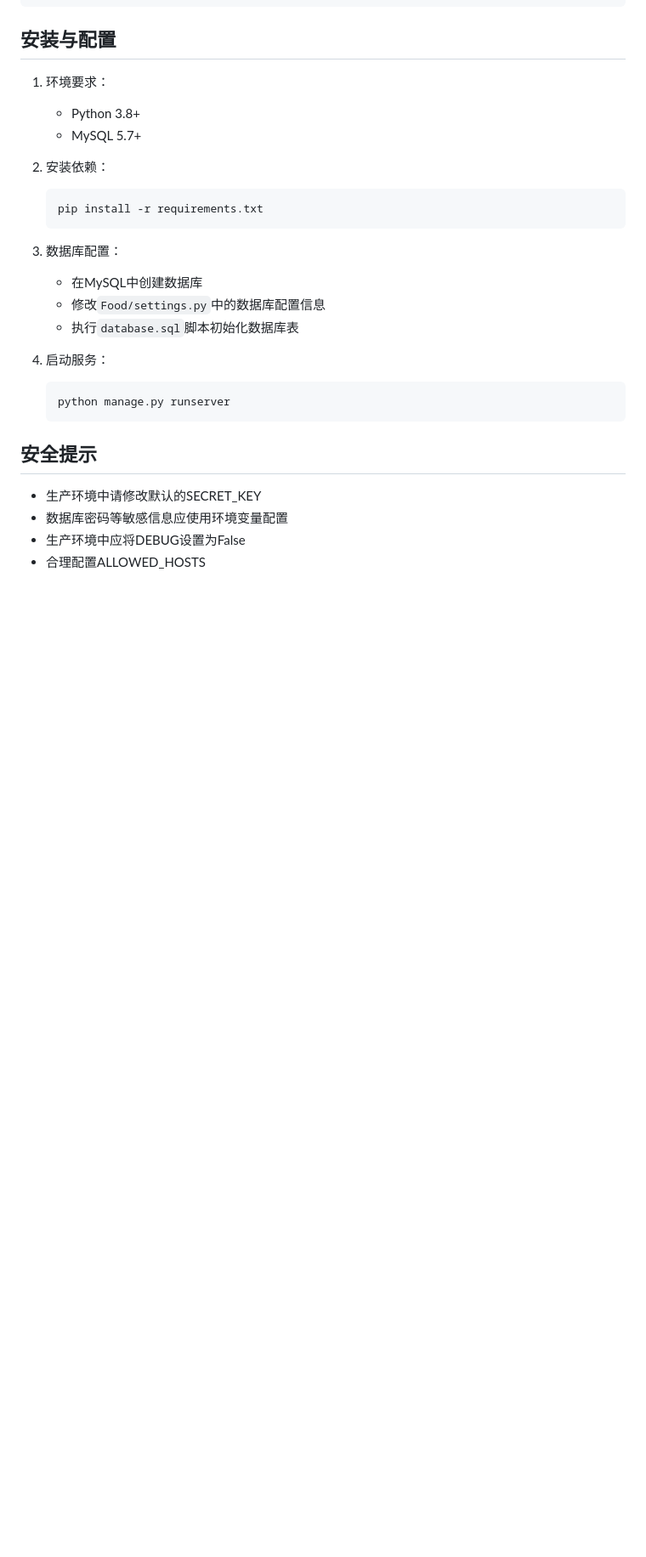
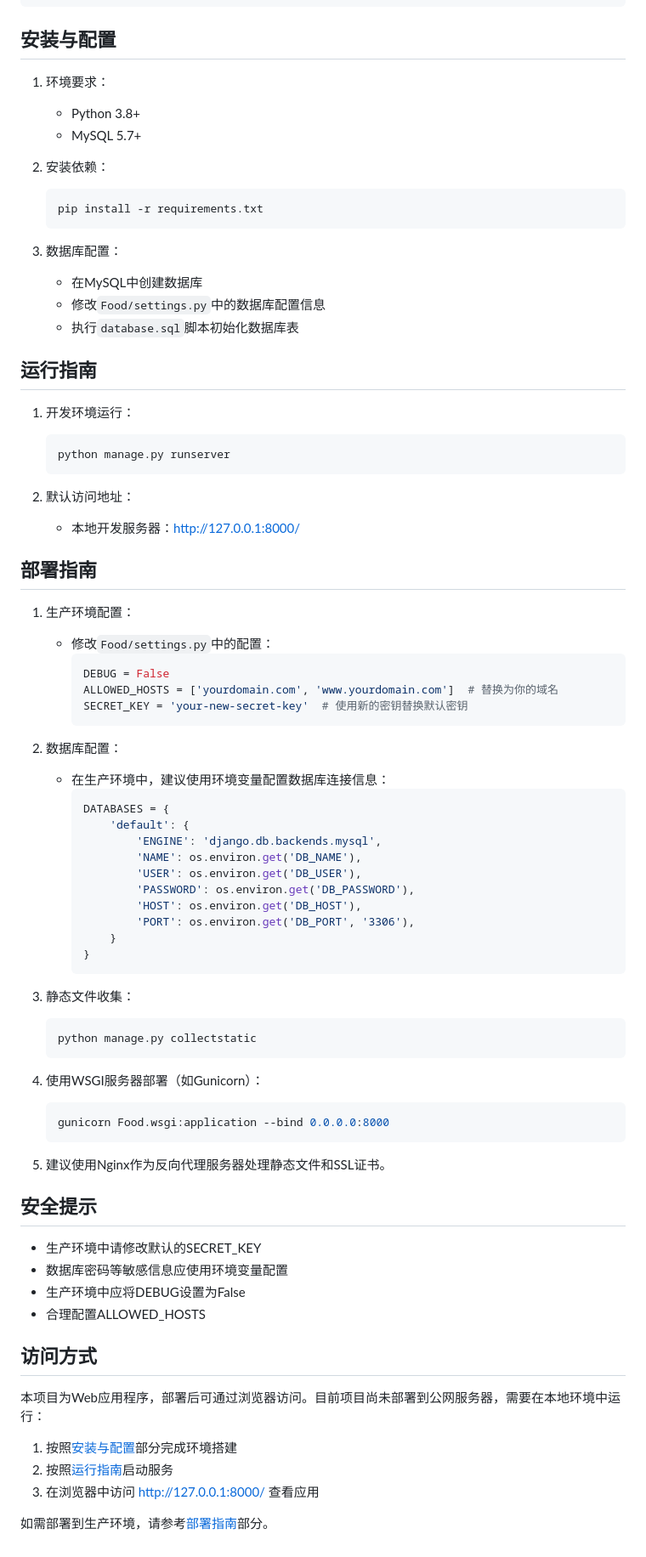
Before and after one commit to TheZealous0507/rpup, a Markdown page: README.md, the part around one of its changes. Shown at 85% size. Rendered like a GitHub page; blank space fills up the shorter version.

````diff
--- a/README.md
+++ b/README.md
@@ -112,10 +93,52 @@ Food (1)/
    - 修改`Food/settings.py`中的数据库配置信息
    - 执行`database.sql`脚本初始化数据库表
 
-4. 启动服务：
+## 运行指南
+
+1. 开发环境运行：
    ```bash
    python manage.py runserver
    ```
+
+2. 默认访问地址：
+   - 本地开发服务器：http://127.0.0.1:8000/
+
+## 部署指南
+
+1. 生产环境配置：
+   - 修改`Food/settings.py`中的配置：
+     ```python
+     DEBUG = False
+     ALLOWED_HOSTS = ['yourdomain.com', 'www.yourdomain.com']  # 替换为你的域名
+     SECRET_KEY = 'your-new-secret-key'  # 使用新的密钥替换默认密钥
+     ```
+
+2. 数据库配置：
+   - 在生产环境中，建议使用环境变量配置数据库连接信息：
+     ```python
+     DATABASES = {
+         'default': {
+             'ENGINE': 'django.db.backends.mysql',
+             'NAME': os.environ.get('DB_NAME'),
+             'USER': os.environ.get('DB_USER'),
+             'PASSWORD': os.environ.get('DB_PASSWORD'),
+             'HOST': os.environ.get('DB_HOST'),
+             'PORT': os.environ.get('DB_PORT', '3306'),
+         }
+     }
+     ```
+
+3. 静态文件收集：
+   ```bash
+   python manage.py collectstatic
+   ```
+
+4. 使用WSGI服务器部署（如Gunicorn）：
+   ```bash
+   gunicorn Food.wsgi:application --bind 0.0.0.0:8000
+   ```
+
+5. 建议使用Nginx作为反向代理服务器处理静态文件和SSL证书。
 
 ## 安全提示
 
@@ -123,3 +146,13 @@ Food (1)/
 - 数据库密码等敏感信息应使用环境变量配置
 - 生产环境中应将DEBUG设置为False
 - 合理配置ALLOWED_HOSTS
+
+## 访问方式
+
+本项目为Web应用程序，部署后可通过浏览器访问。目前项目尚未部署到公网服务器，需要在本地环境中运行：
+
+1. 按照[安装与配置](#安装与配置)部分完成环境搭建
+2. 按照[运行指南](#运行指南)启动服务
+3. 在浏览器中访问 http://127.0.0.1:8000/ 查看应用
+
+如需部署到生产环境，请参考[部署指南](#部署指南)部分。
````
Also changed, not shown: other parts of README.md (+20 -39 lines).
